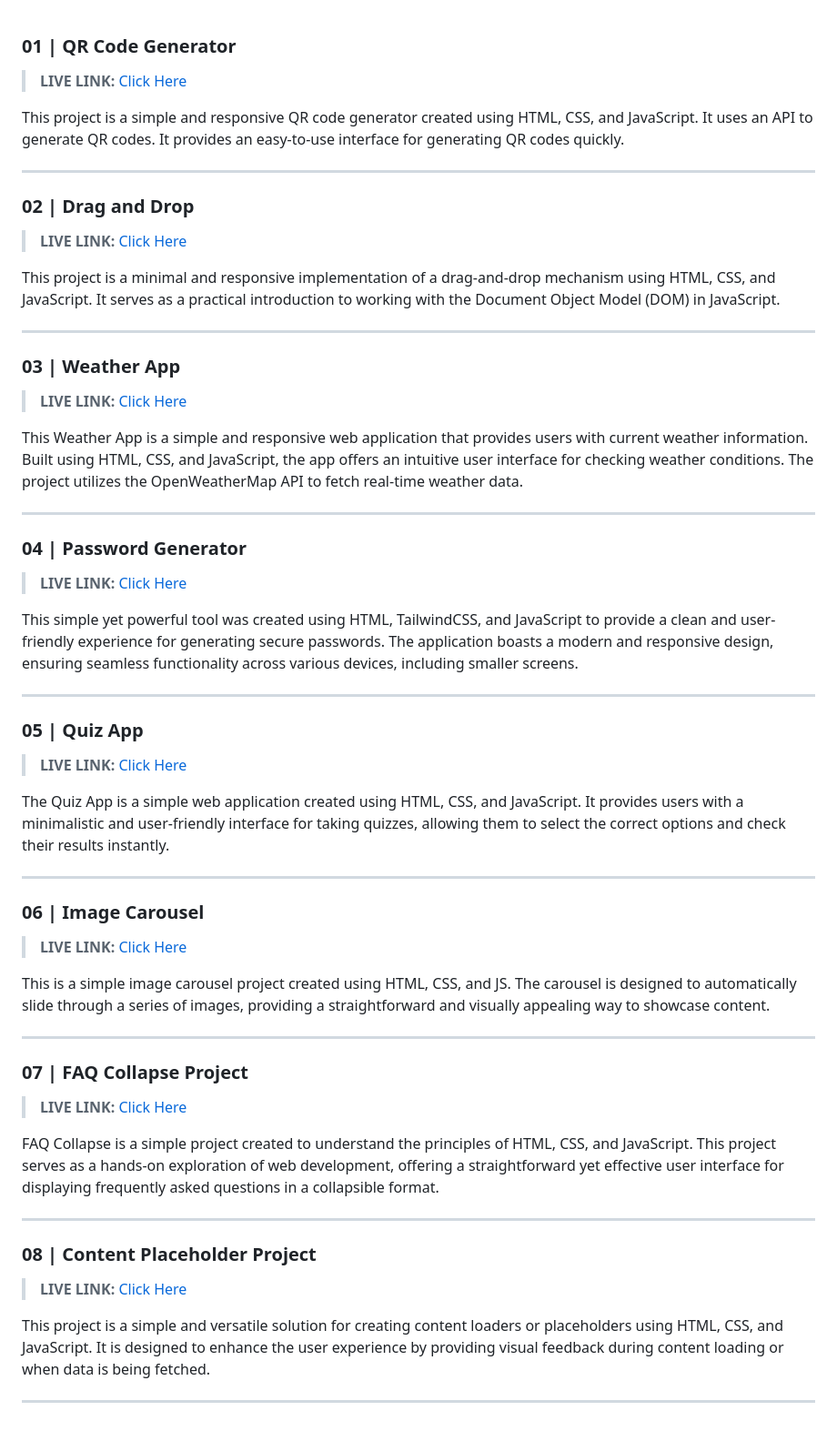
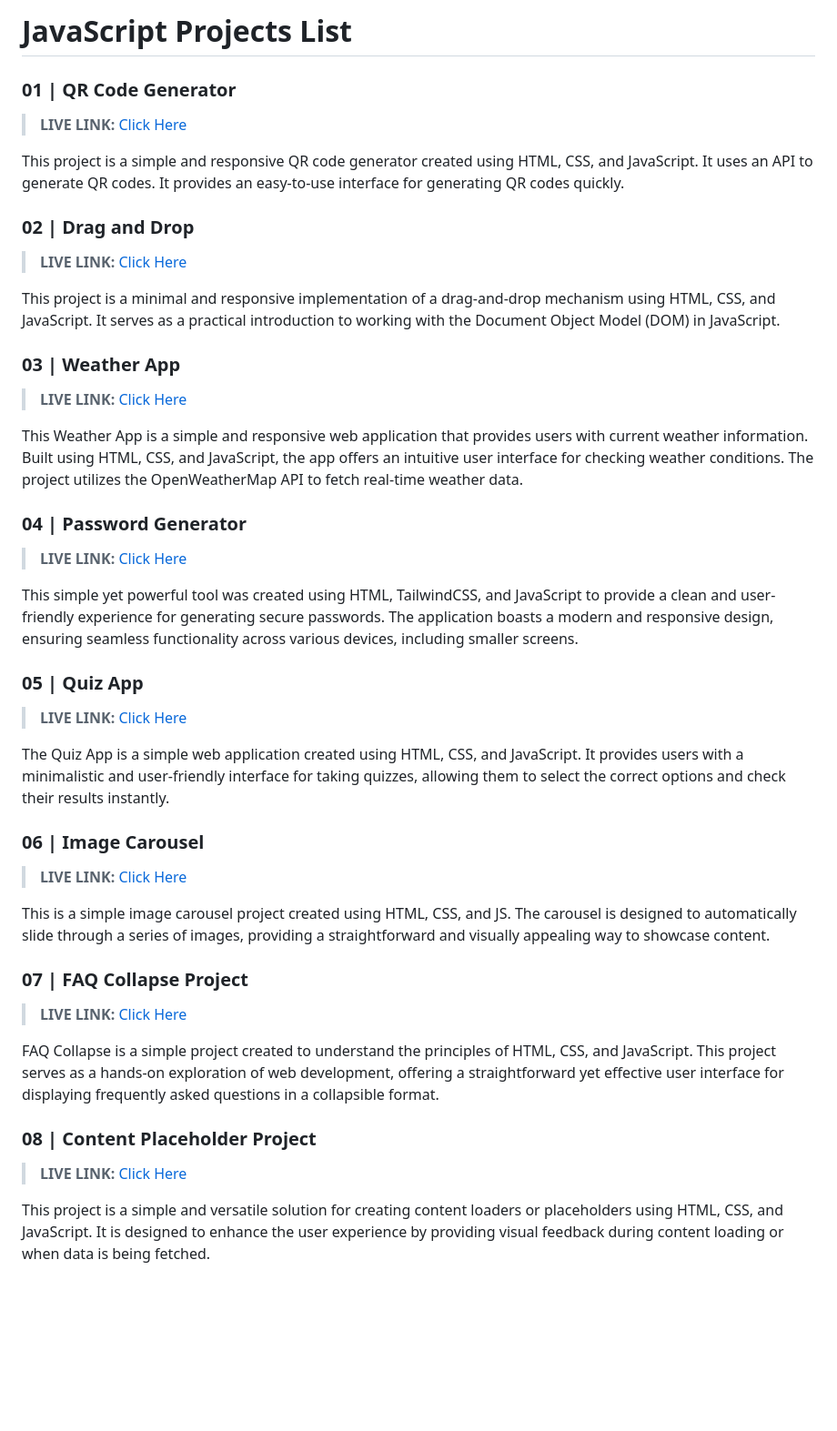
Before and after one commit to yuvrajshrirame/javascript-projects, a Markdown page: README.md, the part around the change. Shown: that part at 91% size. Drawn GitHub-style; blank space fills up the shorter version.

```diff
--- a/README.md
+++ b/README.md
@@ -1,10 +1,10 @@
+# JavaScript Projects List
+
 ### 01 | QR Code Generator
 
 > __LIVE LINK:__ [Click Here](https://yuvrajshrirame.github.io/javascript-projects/01-qr-generator/index.html "Open QR Code Generator Project")
 
 This project is a simple and responsive QR code generator created using HTML, CSS, and JavaScript. It uses an API to generate QR codes. It provides an easy-to-use interface for generating QR codes quickly.
-
----
 
 ### 02 | Drag and Drop
 
@@ -12,15 +12,11 @@ This project is a simple and responsive QR code generator created using HTML, CS
 
 This project is a minimal and responsive implementation of a drag-and-drop mechanism using HTML, CSS, and JavaScript. It serves as a practical introduction to working with the Document Object Model (DOM) in JavaScript.
 
----
-
 ### 03 | Weather App
 
 > __LIVE LINK:__ [Click Here](https://yuvrajshrirame.github.io/javascript-projects/03-weather-app/index.html "Open Weather App")
 
 This Weather App is a simple and responsive web application that provides users with current weather information. Built using HTML, CSS, and JavaScript, the app offers an intuitive user interface for checking weather conditions. The project utilizes the OpenWeatherMap API to fetch real-time weather data.
-
----
 
 ### 04 | Password Generator
 
@@ -28,15 +24,11 @@ This Weather App is a simple and responsive web application that provides users
 
 This simple yet powerful tool was created using HTML, TailwindCSS, and JavaScript to provide a clean and user-friendly experience for generating secure passwords. The application boasts a modern and responsive design, ensuring seamless functionality across various devices, including smaller screens.
 
----
-
 ### 05 | Quiz App
 
 > __LIVE LINK:__ [Click Here](https://yuvrajshrirame.github.io/javascript-projects/05-quiz-app/index.html "Open Quiz App Project")
 
 The Quiz App is a simple web application created using HTML, CSS, and JavaScript. It provides users with a minimalistic and user-friendly interface for taking quizzes, allowing them to select the correct options and check their results instantly.
-
----
 
 ### 06 | Image Carousel
 
@@ -44,20 +36,14 @@ The Quiz App is a simple web application created using HTML, CSS, and JavaScript
 
 This is a simple image carousel project created using HTML, CSS, and JS. The carousel is designed to automatically slide through a series of images, providing a straightforward and visually appealing way to showcase content.
 
----
-
 ### 07 | FAQ Collapse Project
 
 > __LIVE LINK:__ [Click Here](https://yuvrajshrirame.github.io/javascript-projects/07-faq-collapse/index.html "Open FAQ Collapse Project")
 
 FAQ Collapse is a simple project created to understand the principles of HTML, CSS, and JavaScript. This project serves as a hands-on exploration of web development, offering a straightforward yet effective user interface for displaying frequently asked questions in a collapsible format.
 
----
-
 ### 08 | Content Placeholder Project
 
 > __LIVE LINK:__ [Click Here](https://yuvrajshrirame.github.io/javascript-projects/08-content-placeholder/index.html "Open Content Placeholder Project")
 
 This project is a simple and versatile solution for creating content loaders or placeholders using HTML, CSS, and JavaScript. It is designed to enhance the user experience by providing visual feedback during content loading or when data is being fetched.
-
----
```
